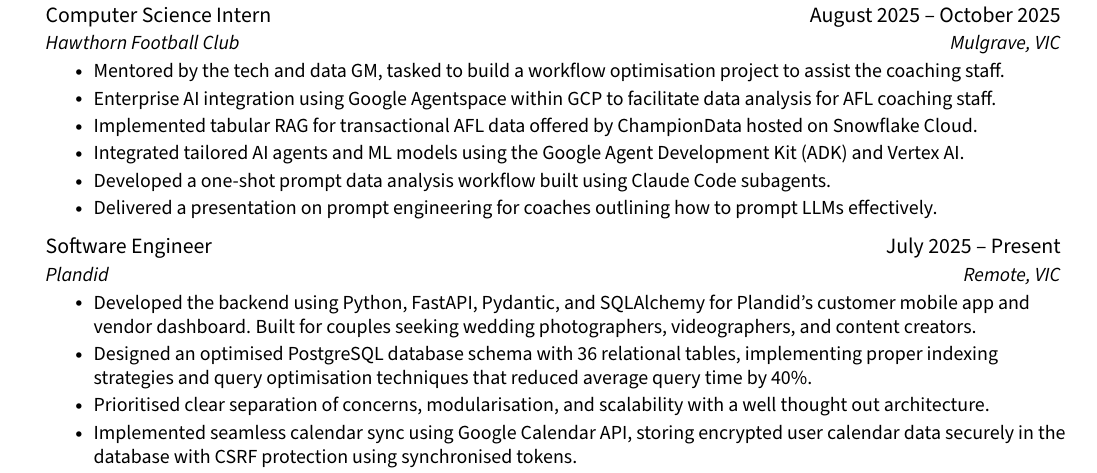
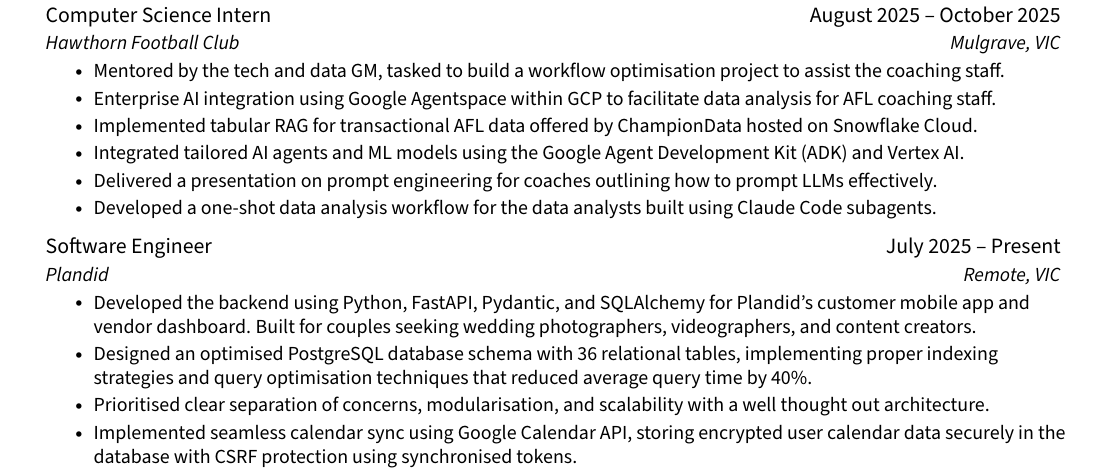
Before and after one commit to jenul-ferdinand/resume, a LaTeX CV (resume.tex): part of page 1 of 2, cut so that both start at the same text. Compiled offline with pdfLaTeX.

Commit message:
refactor(hfc): change bullet ordering

```diff
--- a/resume.tex
+++ b/resume.tex
@@ -172,8 +172,8 @@
         \resumeItem{Enterprise AI integration using Google Agentspace within GCP to facilitate data analysis for AFL coaching staff.}
         \resumeItem{Implemented tabular RAG for transactional AFL data offered by ChampionData hosted on Snowflake Cloud.}
         \resumeItem{Integrated tailored AI agents and ML models using the Google Agent Development Kit (ADK) and Vertex AI.}
-        \resumeItem{Developed a one-shot prompt data analysis workflow built using Claude Code subagents.}
         \resumeItem{Delivered a presentation on prompt engineering for coaches outlining how to prompt LLMs effectively.}
+        \resumeItem{Developed a one-shot data analysis workflow for the data analysts built using Claude Code subagents.}
       \resumeItemListEnd
 
     \vspace{2pt}
```
